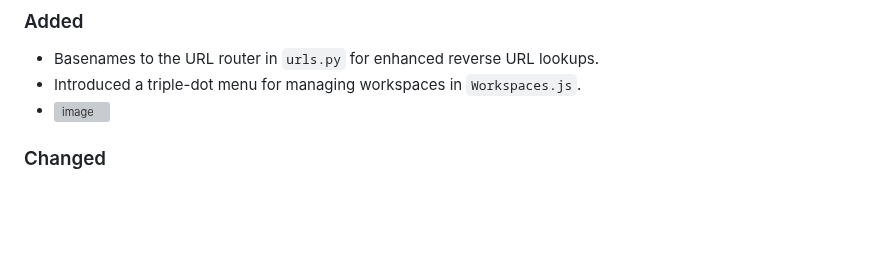
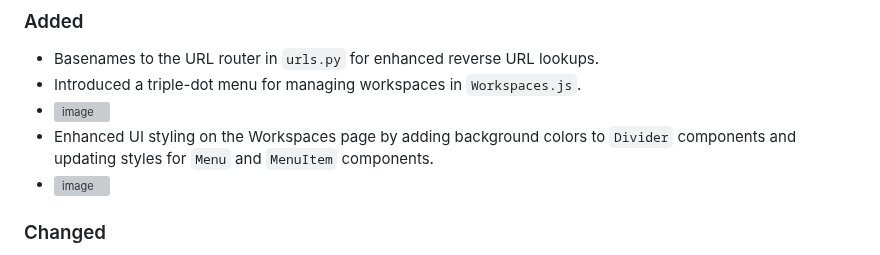
Before and after one commit to VanillaIceCube/Notoli, a Markdown page: CHANGELOG.md, the part around the change. GitHub-like rendering; blank space fills up the shorter version; grey boxes are pictures that could not be loaded.

```diff
--- a/CHANGELOG.md
+++ b/CHANGELOG.md
@@ -7,6 +7,8 @@ All notable changes to this project are documented in this file.
 - Basenames to the URL router in `urls.py` for enhanced reverse URL lookups.
 - Introduced a triple-dot menu for managing workspaces in `Workspaces.js`.
 - ![image](https://github.com/user-attachments/assets/a0277a31-b8be-4a1c-a854-0c5ccad291bd)
+- Enhanced UI styling on the Workspaces page by adding background colors to `Divider` components and updating styles for `Menu` and `MenuItem` components.
+- ![image](https://github.com/user-attachments/assets/8ef1ae12-c2d9-4960-960b-ab4c4437cf34)
 ### Changed
 - `WorkspaceSerializer` now treats `owner` and `created_by` fields as optional during creation.
 - `AuthenticatedRoute` component updated to use `sessionStorage` for token retrieval.
```
